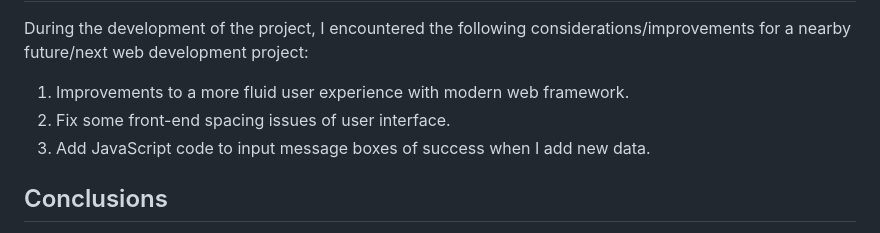
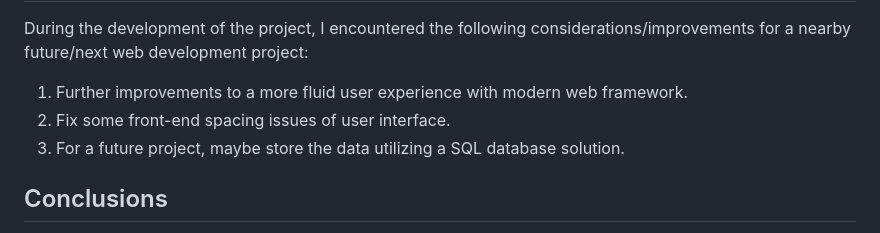
Before and after one commit to fszpeiter/Final-Project-Advanced-Web-Applications, a Markdown page: README.md, the part around the change. GitHub-like rendering.

```diff
--- a/README.md
+++ b/README.md
@@ -33,9 +33,9 @@ PS: Icons for this README.md file taken from the website/source https://skillico
 
 During the development of the project, I encountered the following considerations/improvements for a nearby future/next web development project:
 
-1.	Improvements to a more fluid user experience with modern web framework.
+1.	Further improvements to a more fluid user experience with modern web framework.
 2.	Fix some front-end spacing issues of user interface.
-3.	Add JavaScript code to input message boxes of success when I add new data.
+3.  For a future project, maybe store the data utilizing a SQL database solution.
 
 <h2>Conclusions</h2>
 
```
